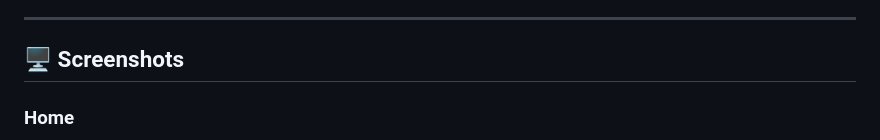
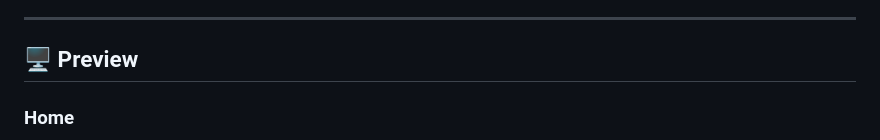
Before and after one commit to abhishek-mishra16/Atlasclock, a Markdown page: README.md, the part around the change. Drawn GitHub-style.

Commit message:
Rename 'Screenshots' section to 'Preview'

```diff
--- a/README.md
+++ b/README.md
@@ -23,7 +23,7 @@ Instead of showing only numbers and time zones, Atlasclock combines **live clock
 
 ---
 
-## 🖥️ Screenshots
+## 🖥️ Preview
 
 ### Home
 
```
